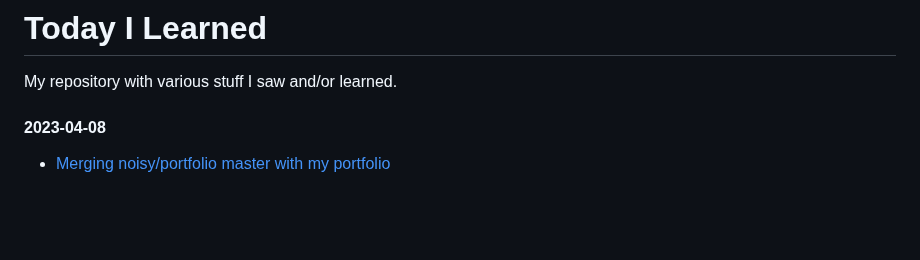
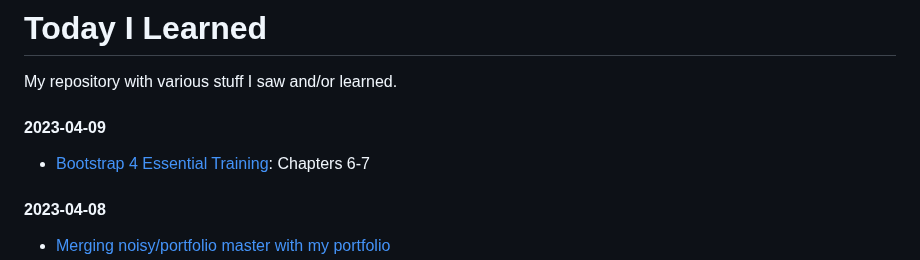
Before and after one commit to lukmarcus/Today-I-Learned, a Markdown page: README.md, the part around the change. Drawn GitHub-style; blank space fills up the shorter version.

Commit message:
2023-04-09 update

```diff
--- a/README.md
+++ b/README.md
@@ -1,5 +1,8 @@
 # Today I Learned
 My repository with various stuff I saw and/or learned.
+
+#### 2023-04-09
+- [Bootstrap 4 Essential Training](/Bootstrap_4_Essential_Training): Chapters 6-7
 
 #### 2023-04-08
 - [Merging noisy/portfolio master with my portfolio](https://github.com/lukmarcus/portfolio/pull/12)
```
